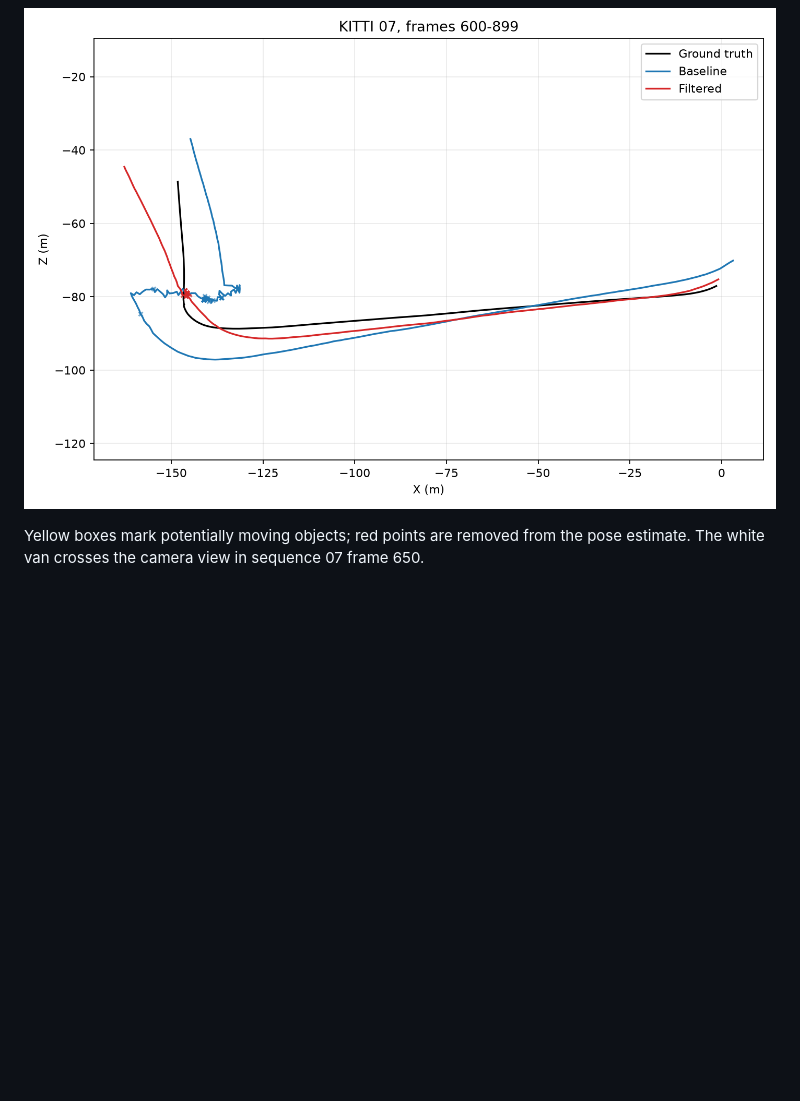
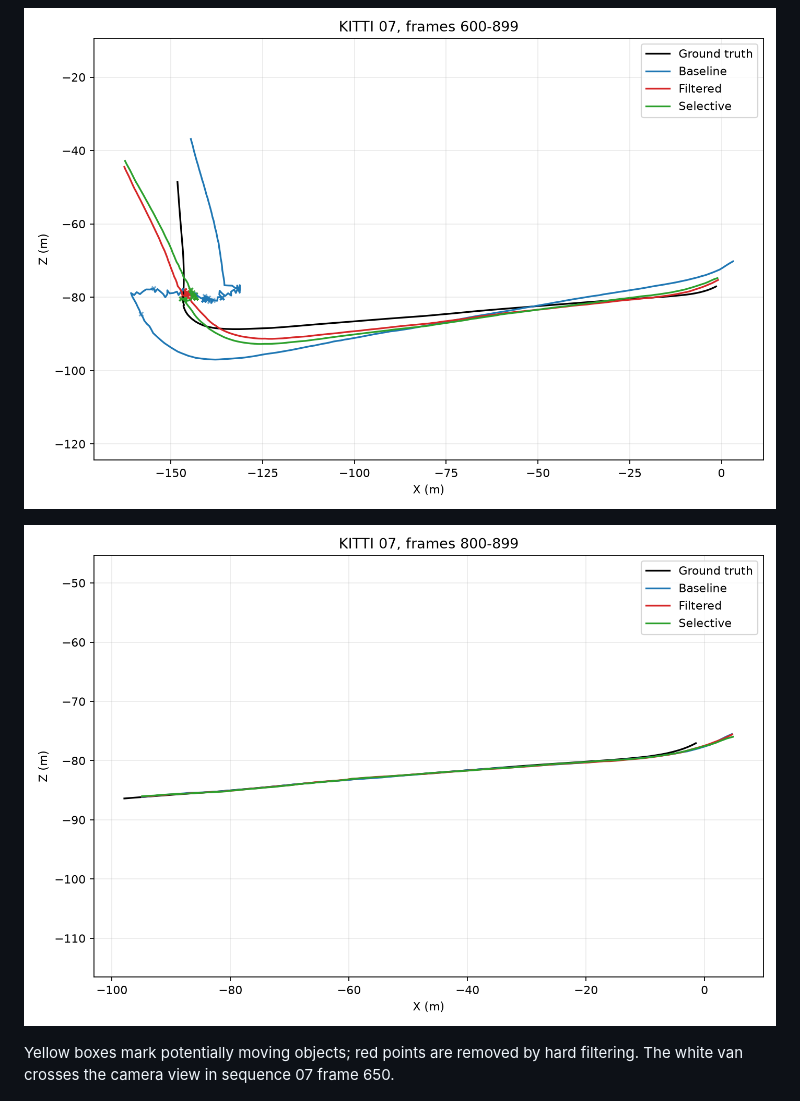
Before and after one commit to JCarter19999/robust-visual-odometry, a Markdown page: docs/initial_results.md, the part around one of its changes. Rendered like a GitHub page; pictures changed too: docs/figures/seq07_800_trajectory.png (added), docs/figures/seq07_trajectory.png; blank space fills up the shorter version.

```diff
--- a/docs/initial_results.md
+++ b/docs/initial_results.md
@@ -21,4 +28,6 @@ The time metric includes frame read, Shi-Tomasi/Lucas-Kanade tracking, geometry,
 
-Yellow boxes mark potentially moving objects; red points are removed from the pose estimate. The white van crosses the camera view in sequence 07 frame 650.
+![Sequence 07 moving-camera slice](figures/seq07_800_trajectory.png)
+
+Yellow boxes mark potentially moving objects; red points are removed by hard filtering. The white van crosses the camera view in sequence 07 frame 650.
 
 ![Sequence 07 tracked feature filtering](figures/seq07_000650_tracks.jpg)
```
Also changed, not shown: other parts of docs/initial_results.md (+18 -11 lines), README.md (+4 -4 lines), docs/experiment_protocol.md (+8 -7 lines), docs/figures/seq00_trajectory.png, 5 other files.
